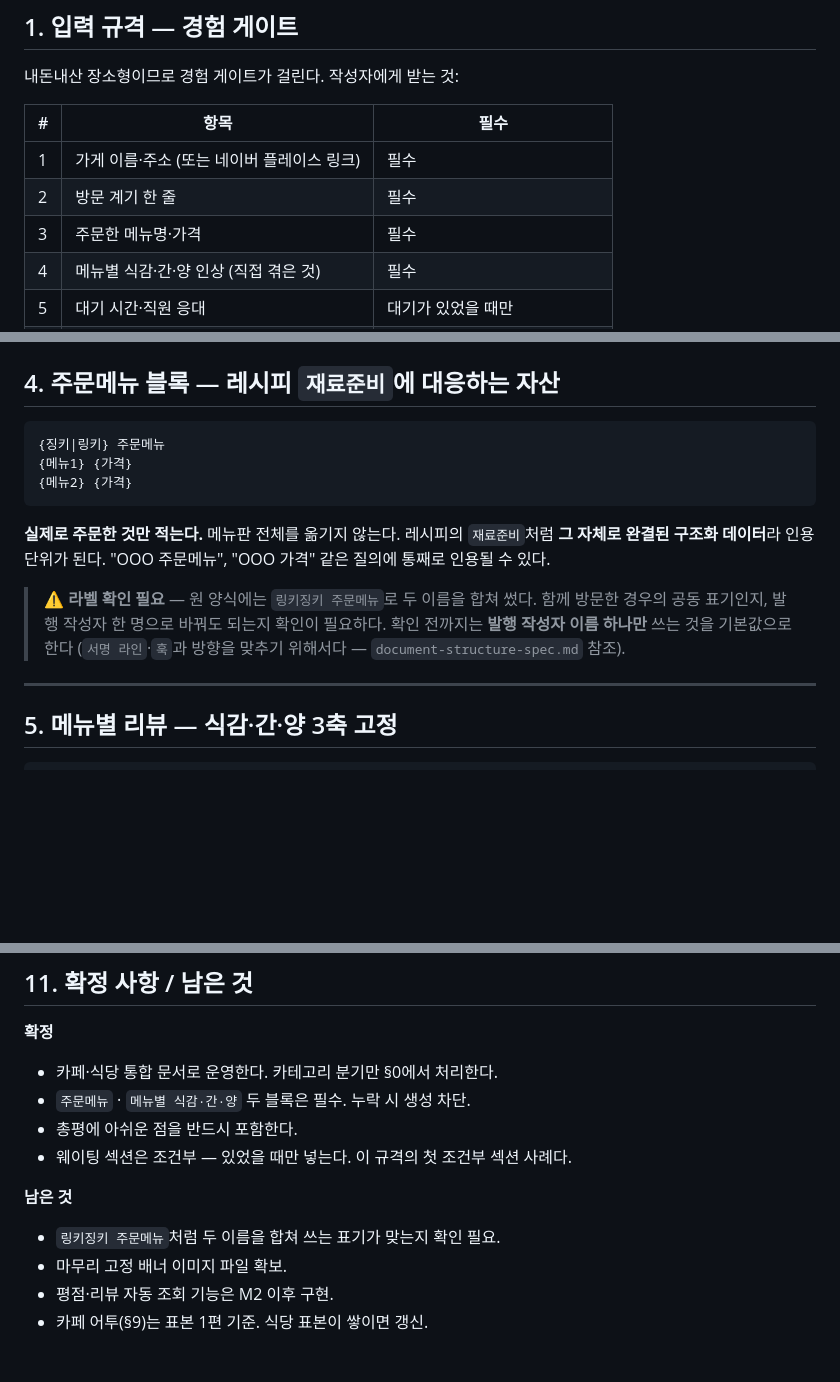
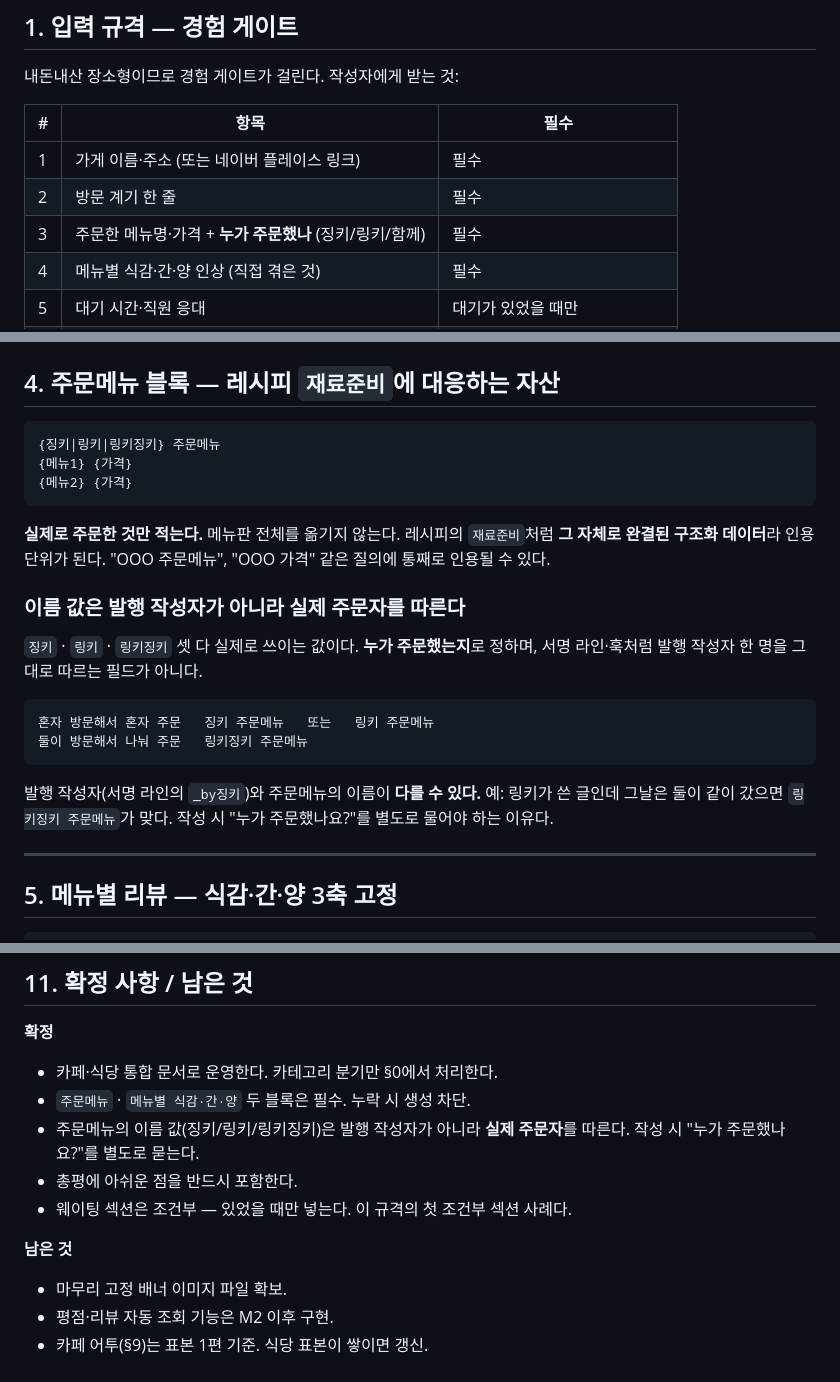
Before and after one commit to asmxkey-source/Shortform, a Markdown page: docs/style-profile-nedonnaesan-place.md, 3 parts joined by grey strips. Drawn GitHub-style; blank space fills up the shorter version.

Commit message:
주문메뉴 이름 값을 실제 주문자 기준으로 정정
징키, 링키, 링키징키 셋 다 실제로 쓰이는 값이며 발행 작성자를
따르는 필드가 아니라 누가 주문했는지를 따르는 필드다. 혼자 갔으면
징키 또는 링키, 둘이 나눠 주문했으면 링키징키다.

서명 라인의 발행 작성자와 주문메뉴의 이름이 다를 수 있다. 링키가
쓴 글이라도 그날 둘이 같이 갔으면 링키징키 주문메뉴가 맞다.
작성 시 누가 주문했는지를 별도로 묻도록 입력 규격에 추가했다.

이전 판단(발행 작성자 이름 하나만 쓰는 것을 기본값으로 한다는
확인 필요 표시)을 철회하고 이 규칙으로 대체했다.

Co-Authored-By: Claude Sonnet 5 <noreply@anthropic.com>
Claude-Session: https://claude.ai/code/session_01XFDgRxpFNTBBNKAnwwxeve

````diff
--- a/docs/style-profile-nedonnaesan-place.md
+++ b/docs/style-profile-nedonnaesan-place.md
@@ -34,7 +34,7 @@
 |---|---|---|
 | 1 | 가게 이름·주소 (또는 네이버 플레이스 링크) | 필수 |
 | 2 | 방문 계기 한 줄 | 필수 |
-| 3 | 주문한 메뉴명·가격 | 필수 |
+| 3 | 주문한 메뉴명·가격 + **누가 주문했나** (징키/링키/함께) | 필수 |
 | 4 | 메뉴별 식감·간·양 인상 (직접 겪은 것) | 필수 |
 | 5 | 대기 시간·직원 응대 | 대기가 있었을 때만 |
 | 6 | 장단점 1~2개씩, 재방문 의사 | 필수 |
@@ -130,7 +130,7 @@
 ## 4. 주문메뉴 블록 — 레시피 `재료준비`에 대응하는 자산
 
 ```
-{징키|링키} 주문메뉴
+{징키|링키|링키징키} 주문메뉴
 {메뉴1} {가격}
 {메뉴2} {가격}
 ```
@@ -139,10 +139,19 @@
 레시피의 `재료준비`처럼 **그 자체로 완결된 구조화 데이터**라 인용 단위가 된다.
 "OOO 주문메뉴", "OOO 가격" 같은 질의에 통째로 인용될 수 있다.
 
-> ⚠️ **라벨 확인 필요** — 원 양식에는 `링키징키 주문메뉴`로 두 이름을 합쳐 썼다.
-> 함께 방문한 경우의 공동 표기인지, 발행 작성자 한 명으로 바꿔도 되는지 확인이 필요하다.
-> 확인 전까지는 **발행 작성자 이름 하나만** 쓰는 것을 기본값으로 한다
-> (`서명 라인`·`훅`과 방향을 맞추기 위해서다 — `document-structure-spec.md` 참조).
+### 이름 값은 발행 작성자가 아니라 실제 주문자를 따른다
+
+`징키` · `링키` · `링키징키` 셋 다 실제로 쓰이는 값이다. **누가 주문했는지**로 정하며,
+서명 라인·훅처럼 발행 작성자 한 명을 그대로 따르는 필드가 아니다.
+
+```
+혼자 방문해서 혼자 주문   징키 주문메뉴   또는   링키 주문메뉴
+둘이 방문해서 나눠 주문   링키징키 주문메뉴
+```
+
+발행 작성자(서명 라인의 `_by징키`)와 주문메뉴의 이름이 **다를 수 있다.**
+예: 링키가 쓴 글인데 그날은 둘이 같이 갔으면 `링키징키 주문메뉴`가 맞다.
+작성 시 "누가 주문했나요?"를 별도로 물어야 하는 이유다.
 
 ---
 
@@ -270,11 +280,12 @@ pending_features:
 **확정**
 - 카페·식당 통합 문서로 운영한다. 카테고리 분기만 §0에서 처리한다.
 - `주문메뉴` · `메뉴별 식감·간·양` 두 블록은 필수. 누락 시 생성 차단.
+- 주문메뉴의 이름 값(징키/링키/링키징키)은 발행 작성자가 아니라 **실제 주문자**를 따른다.
+  작성 시 "누가 주문했나요?"를 별도로 묻는다.
 - 총평에 아쉬운 점을 반드시 포함한다.
 - 웨이팅 섹션은 조건부 — 있었을 때만 넣는다. 이 규격의 첫 조건부 섹션 사례다.
 
 **남은 것**
-- `링키징키 주문메뉴`처럼 두 이름을 합쳐 쓰는 표기가 맞는지 확인 필요.
 - 마무리 고정 배너 이미지 파일 확보.
 - 평점·리뷰 자동 조회 기능은 M2 이후 구현.
 - 카페 어투(§9)는 표본 1편 기준. 식당 표본이 쌓이면 갱신.
````
Also changed, not shown: other parts of docs/style-profile-nedonnaesan-place.md (+1 -0 lines).
